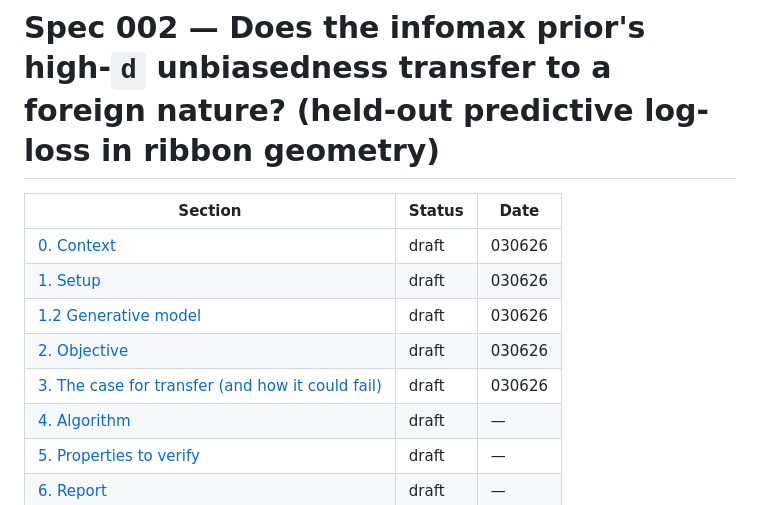
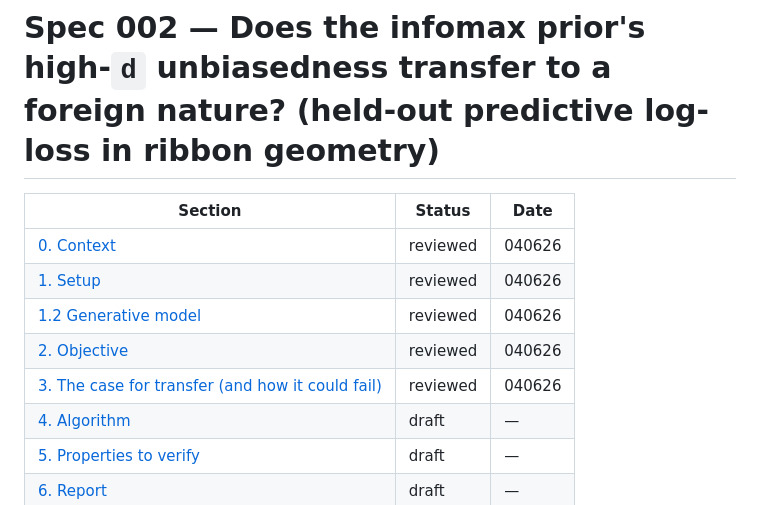
Before and after one commit to mihalybanyai/dynamic_infomax, a Markdown page: specs/002-foreign-q-prediction.md, the part around one of its changes. Rendered like a GitHub page.

Commit message:
spec 002 conceptual revision

```diff
--- a/specs/002-foreign-q-prediction.md
+++ b/specs/002-foreign-q-prediction.md
@@ -2,11 +2,11 @@
 
 | Section | Status | Date |
 |---|---|---|
-| [0. Context](#0-context) | draft | 030626 |
-| [1. Setup](#1-setup) | draft | 030626 |
-| [1.2 Generative model](#12-generative-model) | draft | 030626 |
-| [2. Objective](#2-objective) | draft | 030626 |
-| [3. The case for transfer (and how it could fail)](#3-the-case-for-transfer-and-how-it-could-fail) | draft | 030626 |
+| [0. Context](#0-context) | reviewed | 040626 |
+| [1. Setup](#1-setup) | reviewed | 040626 |
+| [1.2 Generative model](#12-generative-model) | reviewed | 040626 |
+| [2. Objective](#2-objective) | reviewed | 040626 |
+| [3. The case for transfer (and how it could fail)](#3-the-case-for-transfer-and-how-it-could-fail) | reviewed | 040626 |
 | [4. Algorithm](#4-algorithm) | draft | — |
 | [5. Properties to verify](#5-properties-to-verify) | draft | — |
 | [6. Report](#6-report) | draft | — |
```
Also changed, not shown: other parts of specs/002-foreign-q-prediction.md (+24 -24 lines).
